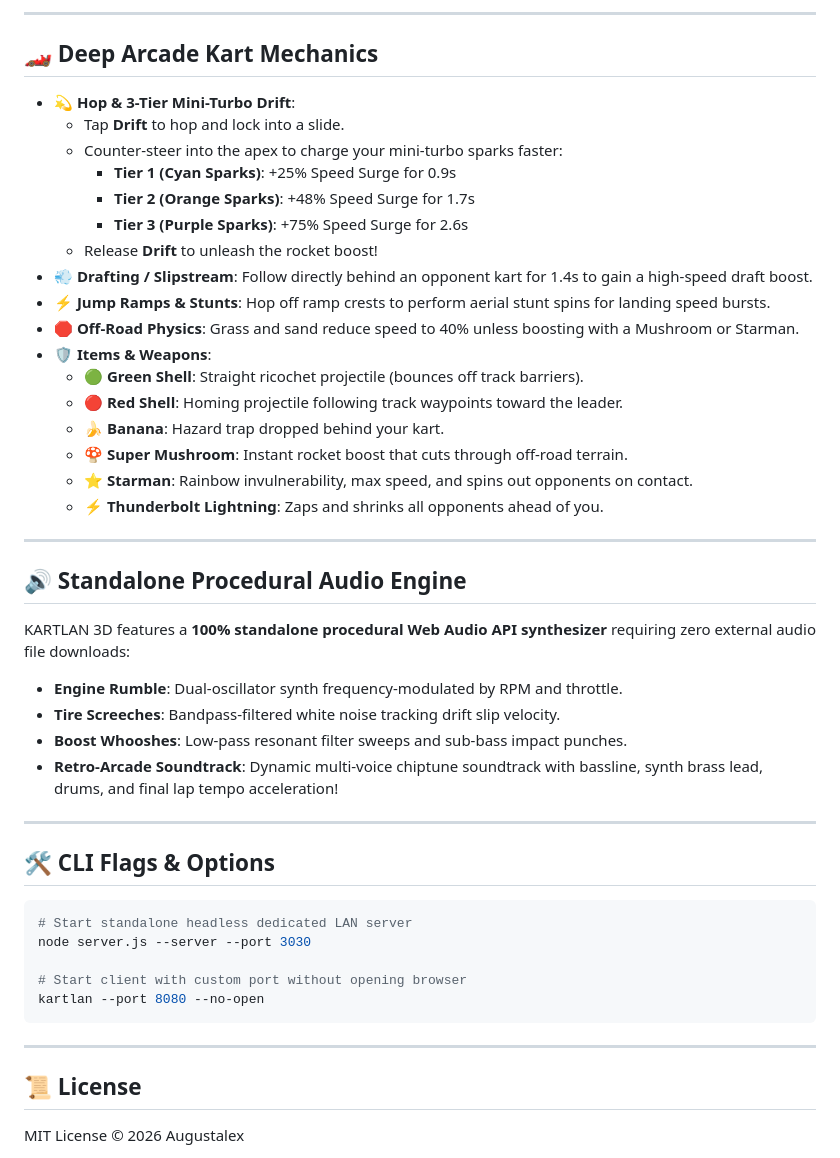
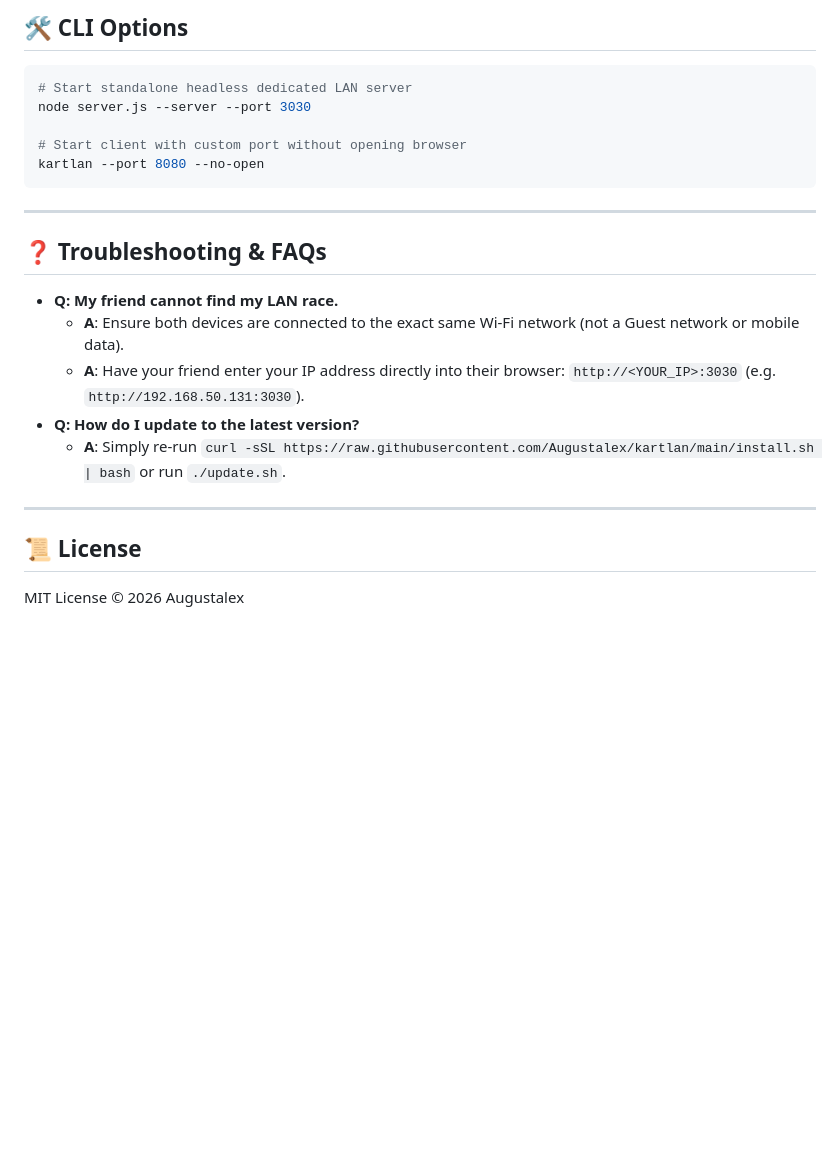
Before and after one commit to Augustalex/kartlan, a Markdown page: README.md, the part around one of its changes. GitHub-like rendering; blank space fills up the shorter version.

````diff
--- a/README.md
+++ b/README.md
@@ -83,38 +166,4 @@ Full support for Keyboard, USB/Bluetooth Gamepads (Xbox, PlayStation, Nintendo S
----
-
-## 🏎️ Deep Arcade Kart Mechanics
-
-- 💫 **Hop & 3-Tier Mini-Turbo Drift**:
-  - Tap **Drift** to hop and lock into a slide.
-  - Counter-steer into the apex to charge your mini-turbo sparks faster:
-    - **Tier 1 (Cyan Sparks)**: +25% Speed Surge for 0.9s
-    - **Tier 2 (Orange Sparks)**: +48% Speed Surge for 1.7s
-    - **Tier 3 (Purple Sparks)**: +75% Speed Surge for 2.6s
-  - Release **Drift** to unleash the rocket boost!
-- 💨 **Drafting / Slipstream**: Follow directly behind an opponent kart for 1.4s to gain a high-speed draft boost.
-- ⚡ **Jump Ramps & Stunts**: Hop off ramp crests to perform aerial stunt spins for landing speed bursts.
-- 🛑 **Off-Road Physics**: Grass and sand reduce speed to 40% unless boosting with a Mushroom or Starman.
-- 🛡️ **Items & Weapons**:
-  - 🟢 **Green Shell**: Straight ricochet projectile (bounces off track barriers).
-  - 🔴 **Red Shell**: Homing projectile following track waypoints toward the leader.
-  - 🍌 **Banana**: Hazard trap dropped behind your kart.
-  - 🍄 **Super Mushroom**: Instant rocket boost that cuts through off-road terrain.
-  - ⭐ **Starman**: Rainbow invulnerability, max speed, and spins out opponents on contact.
-  - ⚡ **Thunderbolt Lightning**: Zaps and shrinks all opponents ahead of you.
-
----
-
-## 🔊 Standalone Procedural Audio Engine
-
-KARTLAN 3D features a **100% standalone procedural Web Audio API synthesizer** requiring zero external audio file downloads:
-- **Engine Rumble**: Dual-oscillator synth frequency-modulated by RPM and throttle.
-- **Tire Screeches**: Bandpass-filtered white noise tracking drift slip velocity.
-- **Boost Whooshes**: Low-pass resonant filter sweeps and sub-bass impact punches.
-- **Retro-Arcade Soundtrack**: Dynamic multi-voice chiptune soundtrack with bassline, synth brass lead, drums, and final lap tempo acceleration!
-
----
-
-## 🛠️ CLI Flags & Options
+## 🛠️ CLI Options
 
 ```bash
 # Start standalone headless dedicated LAN server
@@ -126,6 +175,16 @@ kartlan --port 8080 --no-open
 
 ---
 
+## ❓ Troubleshooting & FAQs
+
+- **Q: My friend cannot find my LAN race.**
+  - **A**: Ensure both devices are connected to the exact same Wi-Fi network (not a Guest network or mobile data).
+  - **A**: Have your friend enter your IP address directly into their browser: `http://<YOUR_IP>:3030` (e.g. `http://192.168.50.131:3030`).
+- **Q: How do I update to the latest version?**
+  - **A**: Simply re-run `curl -sSL https://raw.githubusercontent.com/Augustalex/kartlan/main/install.sh | bash` or run `./update.sh`.
+
+---
+
 ## 📜 License
 
 MIT License © 2026 Augustalex
````
Also changed, not shown: other parts of README.md (+113 -30 lines).
